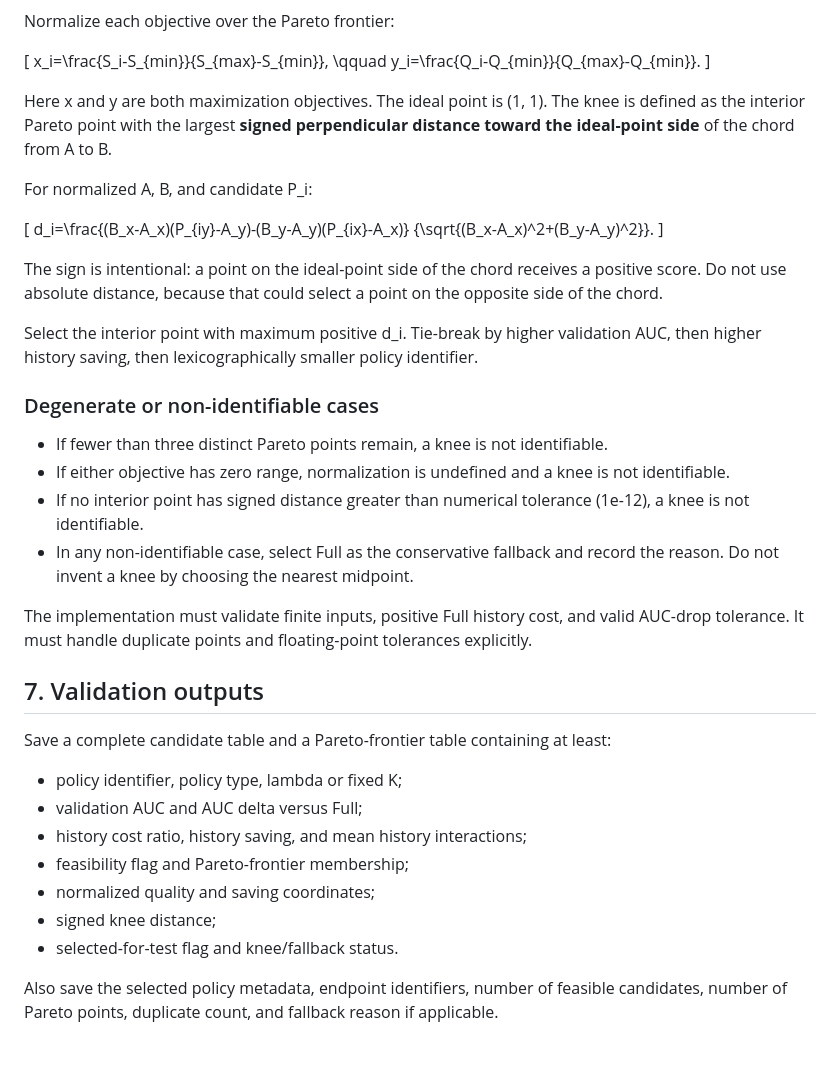
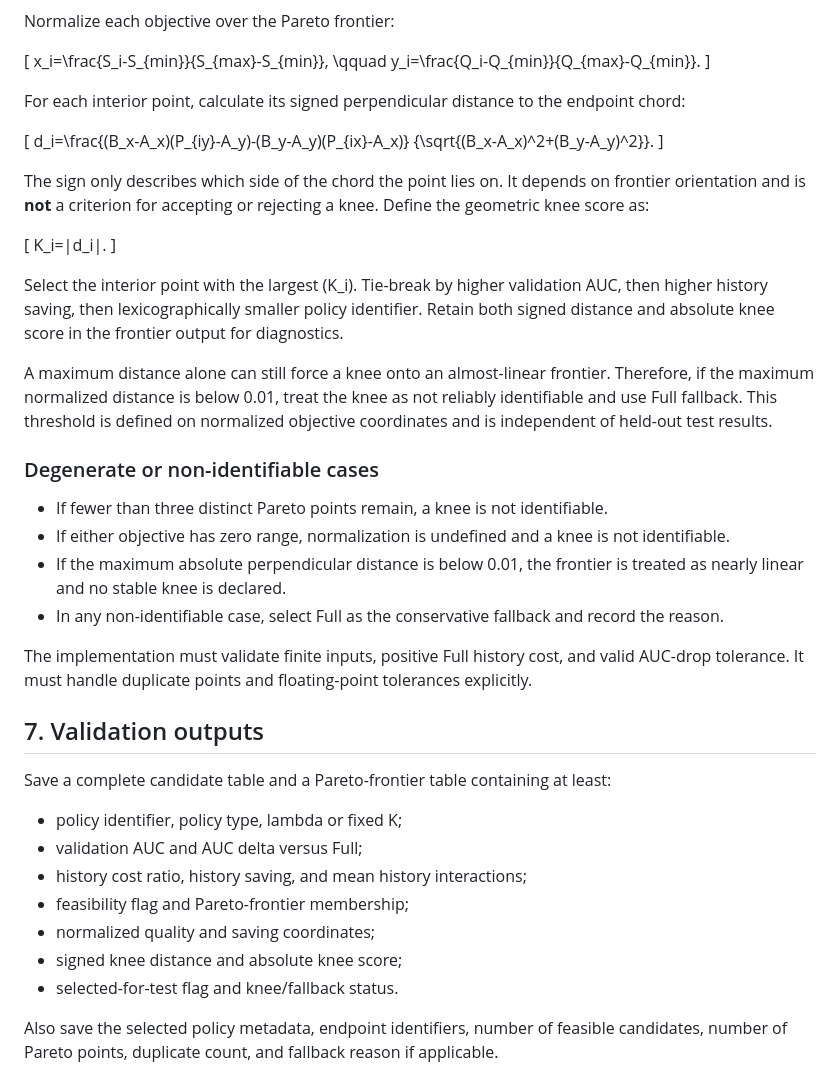
Before and after one commit to nguyenquangtrunghieu2k7-coder/shortvideo_history_efficiency, a Markdown page: adaptive_selector_v5_protocol.md, the part around the change. Rendered like a GitHub page; blank space fills up the shorter version.

Commit message:
Fix V5 knee detection and clarify diagnostics

```diff
--- a/adaptive_selector_v5_protocol.md
+++ b/adaptive_selector_v5_protocol.md
@@ -76,25 +76,29 @@ x_i=\frac{S_i-S_{min}}{S_{max}-S_{min}}, \qquad
 y_i=\frac{Q_i-Q_{min}}{Q_{max}-Q_{min}}.
 \]
 
-Here x and y are both maximization objectives. The ideal point is (1, 1). The knee is defined as the interior Pareto point with the largest **signed perpendicular distance toward the ideal-point side** of the chord from A to B.
-
-For normalized A, B, and candidate P_i:
+For each interior point, calculate its signed perpendicular distance to the endpoint chord:
 
 \[
 d_i=\frac{(B_x-A_x)(P_{iy}-A_y)-(B_y-A_y)(P_{ix}-A_x)}
 {\sqrt{(B_x-A_x)^2+(B_y-A_y)^2}}.
 \]
 
-The sign is intentional: a point on the ideal-point side of the chord receives a positive score. Do not use absolute distance, because that could select a point on the opposite side of the chord.
+The sign only describes which side of the chord the point lies on. It depends on frontier orientation and is **not** a criterion for accepting or rejecting a knee. Define the geometric knee score as:
 
-Select the interior point with maximum positive d_i. Tie-break by higher validation AUC, then higher history saving, then lexicographically smaller policy identifier.
+\[
+K_i=|d_i|.
+\]
+
+Select the interior point with the largest (K_i). Tie-break by higher validation AUC, then higher history saving, then lexicographically smaller policy identifier. Retain both signed distance and absolute knee score in the frontier output for diagnostics.
+
+A maximum distance alone can still force a knee onto an almost-linear frontier. Therefore, if the maximum normalized distance is below 0.01, treat the knee as not reliably identifiable and use Full fallback. This threshold is defined on normalized objective coordinates and is independent of held-out test results.
 
 ### Degenerate or non-identifiable cases
 
 - If fewer than three distinct Pareto points remain, a knee is not identifiable.
 - If either objective has zero range, normalization is undefined and a knee is not identifiable.
-- If no interior point has signed distance greater than numerical tolerance (1e-12), a knee is not identifiable.
-- In any non-identifiable case, select Full as the conservative fallback and record the reason. Do not invent a knee by choosing the nearest midpoint.
+- If the maximum absolute perpendicular distance is below 0.01, the frontier is treated as nearly linear and no stable knee is declared.
+- In any non-identifiable case, select Full as the conservative fallback and record the reason.
 
 The implementation must validate finite inputs, positive Full history cost, and valid AUC-drop tolerance. It must handle duplicate points and floating-point tolerances explicitly.
 
@@ -107,7 +111,7 @@ Save a complete candidate table and a Pareto-frontier table containing at least:
 - history cost ratio, history saving, and mean history interactions;
 - feasibility flag and Pareto-frontier membership;
 - normalized quality and saving coordinates;
-- signed knee distance;
+- signed knee distance and absolute knee score;
 - selected-for-test flag and knee/fallback status.
 
 Also save the selected policy metadata, endpoint identifiers, number of feasible candidates, number of Pareto points, duplicate count, and fallback reason if applicable.
```
